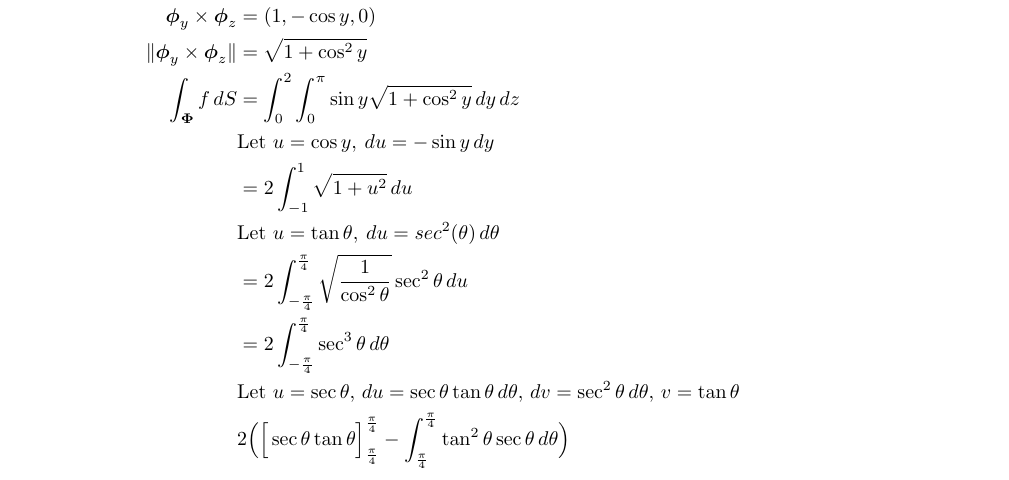
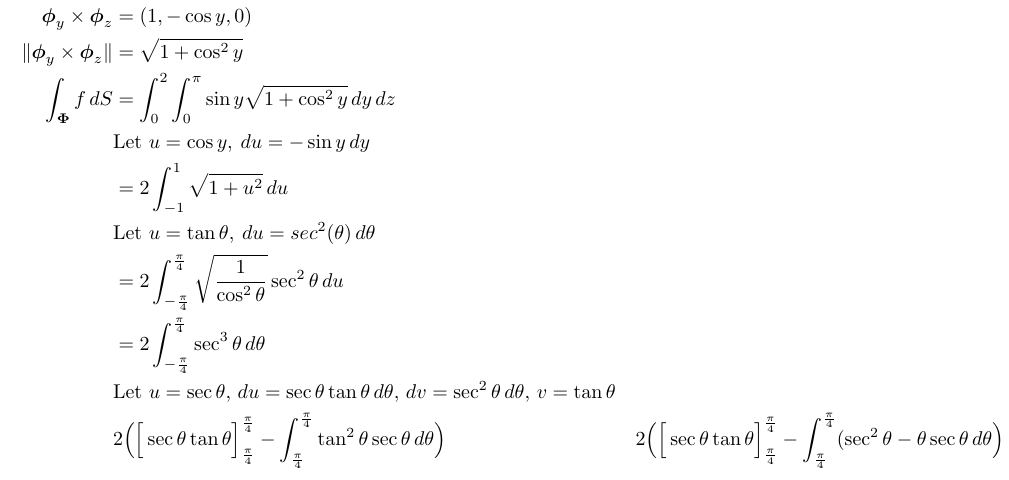
Before and after one commit to poonkeegan/school, a LaTeX document (matb42/a7.tex): part of page 7 of 8, cut so that both start at the same text. Compiled offline with pdfLaTeX.

Commit message:
Fri Mar  9 17:40:41 EST 2018

```diff
--- a/matb42/a7.tex
+++ b/matb42/a7.tex
@@ -206,6 +206,7 @@ Mar 13th 2018}
             &= 2\int_{-\frac{\pi}{4}}^{\frac{\pi}{4}} \sec^3\theta\, d\theta  \\
             &\text{Let } u = \sec \theta ,\, du = \sec \theta \tan \theta \, d\theta ,\, dv = \sec^2 \theta \, d\theta,\, v = \tan \theta  \\
             &2 \Big( \Big[ \sec \theta \tan \theta \Big]_{\frac{\pi}{4}}^{\frac{\pi}{4}} - \int_{\frac{\pi}{4}}^{\frac{\pi}{4}} \tan^2 \theta \sec \theta \, d \theta \Big)
+            &2 \Big( \Big[ \sec \theta \tan \theta \Big]_{\frac{\pi}{4}}^{\frac{\pi}{4}} - \int_{\frac{\pi}{4}}^{\frac{\pi}{4}} (\sec^2 \theta -\theta \sec \theta \, d \theta \Big)
         \end{align*}
     \end{enumerate}
     \newpage
```
Also changed, not shown: matb42/a7.pdf.
